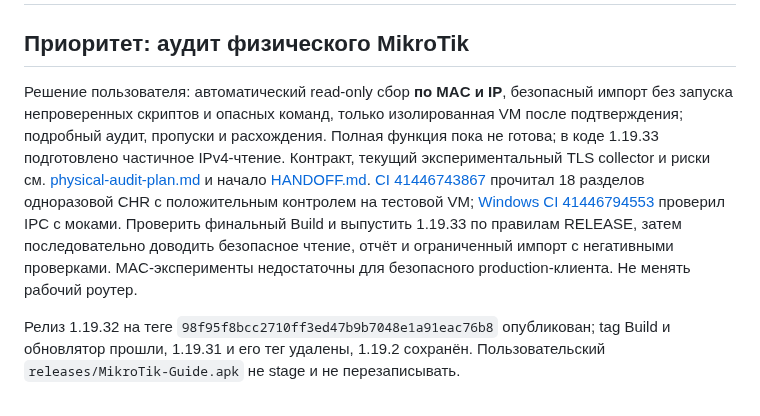
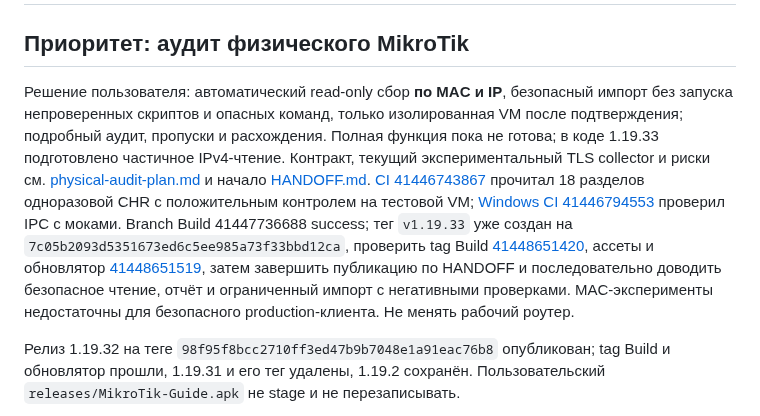
Before and after one commit to zigorminsk-debug/mikrotik, a Markdown page: docs/NEXT.md, the part around the change. Rendered like a GitHub page.

Commit message:
Record pending 1.19.33 release checks [skip ci]
Co-authored-by: arena-agent <297053741+arena-agent@users.noreply.github.com>

```diff
--- a/docs/NEXT.md
+++ b/docs/NEXT.md
@@ -2,7 +2,7 @@
 
 ## Приоритет: аудит физического MikroTik
 
-Решение пользователя: автоматический read-only сбор **по MAC и IP**, безопасный импорт без запуска непроверенных скриптов и опасных команд, только изолированная VM после подтверждения; подробный аудит, пропуски и расхождения. Полная функция пока не готова; в коде 1.19.33 подготовлено частичное IPv4-чтение. Контракт, текущий экспериментальный TLS collector и риски см. [physical-audit-plan.md](physical-audit-plan.md) и начало [HANDOFF.md](HANDOFF.md). [CI 41446743867](https://github.com/zigorminsk-debug/mikrotik/actions/runs/41446743867) прочитал 18 разделов одноразовой CHR с положительным контролем на тестовой VM; [Windows CI 41446794553](https://github.com/zigorminsk-debug/mikrotik/actions/runs/41446794553) проверил IPC с моками. Проверить финальный Build и выпустить 1.19.33 по правилам RELEASE, затем последовательно доводить безопасное чтение, отчёт и ограниченный импорт с негативными проверками. MAC-эксперименты недостаточны для безопасного production-клиента. Не менять рабочий роутер.
+Решение пользователя: автоматический read-only сбор **по MAC и IP**, безопасный импорт без запуска непроверенных скриптов и опасных команд, только изолированная VM после подтверждения; подробный аудит, пропуски и расхождения. Полная функция пока не готова; в коде 1.19.33 подготовлено частичное IPv4-чтение. Контракт, текущий экспериментальный TLS collector и риски см. [physical-audit-plan.md](physical-audit-plan.md) и начало [HANDOFF.md](HANDOFF.md). [CI 41446743867](https://github.com/zigorminsk-debug/mikrotik/actions/runs/41446743867) прочитал 18 разделов одноразовой CHR с положительным контролем на тестовой VM; [Windows CI 41446794553](https://github.com/zigorminsk-debug/mikrotik/actions/runs/41446794553) проверил IPC с моками. Branch Build 41447736688 success; тег `v1.19.33` уже создан на `7c05b2093d5351673ed6c5ee985a73f33bbd12ca`, проверить tag Build [41448651420](https://github.com/zigorminsk-debug/mikrotik/actions/runs/41448651420), ассеты и обновлятор [41448651519](https://github.com/zigorminsk-debug/mikrotik/actions/runs/41448651519), затем завершить публикацию по HANDOFF и последовательно доводить безопасное чтение, отчёт и ограниченный импорт с негативными проверками. MAC-эксперименты недостаточны для безопасного production-клиента. Не менять рабочий роутер.
 
 Релиз 1.19.32 на теге `98f95f8bcc2710ff3ed47b9b7048e1a91eac76b8` опубликован; tag Build и обновлятор прошли, 1.19.31 и его тег удалены, 1.19.2 сохранён. Пользовательский `releases/MikroTik-Guide.apk` не stage и не перезаписывать.
 
```
Also changed, not shown: docs/HANDOFF.md (+1 -1 lines).
